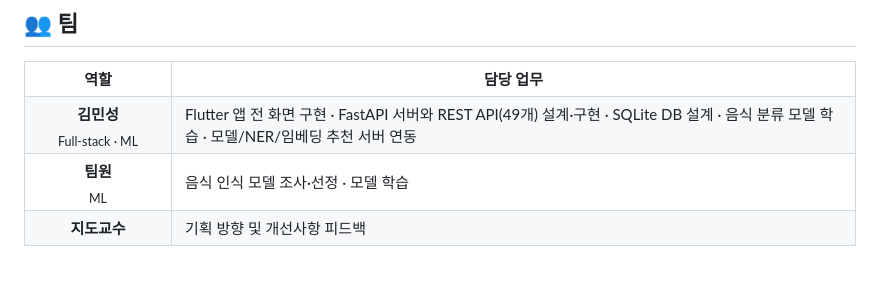
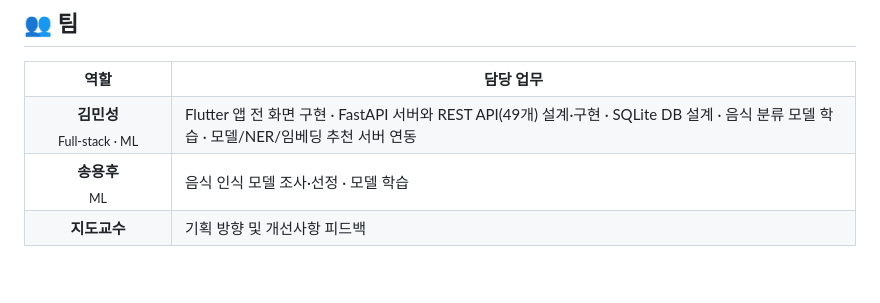
Before and after one commit to minseongkim275-dotcom/JjikBap, a Markdown page: README.md, the part around the change. Drawn GitHub-style.

```diff
--- a/README.md
+++ b/README.md
@@ -68,7 +68,7 @@
     <td>Flutter 앱 전 화면 구현 · FastAPI 서버와 REST API(49개) 설계·구현 · SQLite DB 설계 · 음식 분류 모델 학습 · 모델/NER/임베딩 추천 서버 연동</td>
   </tr>
   <tr>
-    <td align="center"><b>팀원</b><br><sub>ML</sub></td>
+    <td align="center"><b>송용후</b><br><sub>ML</sub></td>
     <td>음식 인식 모델 조사·선정 · 모델 학습</td>
   </tr>
   <tr>
```
